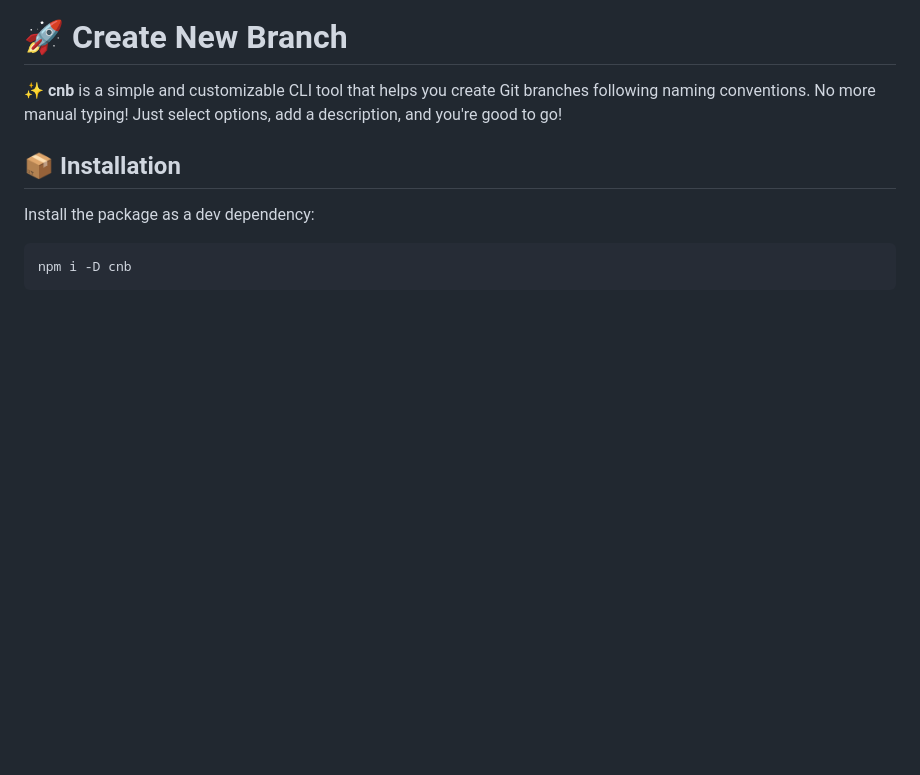
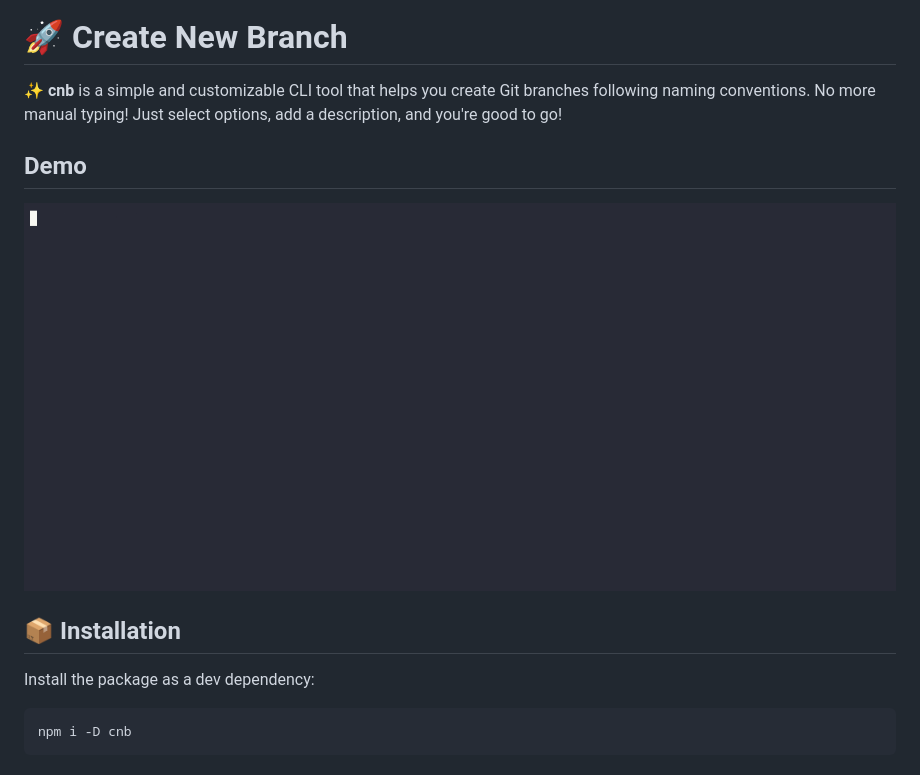
Before and after one commit to amir-ben-shimol/cnb, a Markdown page: README.md, the part around the change. Rendered like a GitHub page; pictures changed too: assets/demo.gif (added); blank space fills up the shorter version.

Commit message:
chore 📘: update readme with demo

```diff
--- a/README.md
+++ b/README.md
@@ -22,6 +22,10 @@
 # 🚀 Create New Branch
 
 ✨ **cnb** is a simple and customizable CLI tool that helps you create Git branches following naming conventions. No more manual typing! Just select options, add a description, and you're good to go!
+
+## Demo
+
+![cnb](assets/demo.gif)
 
 ## 📦 Installation
 
```
Also changed, not shown: 2 other files.
